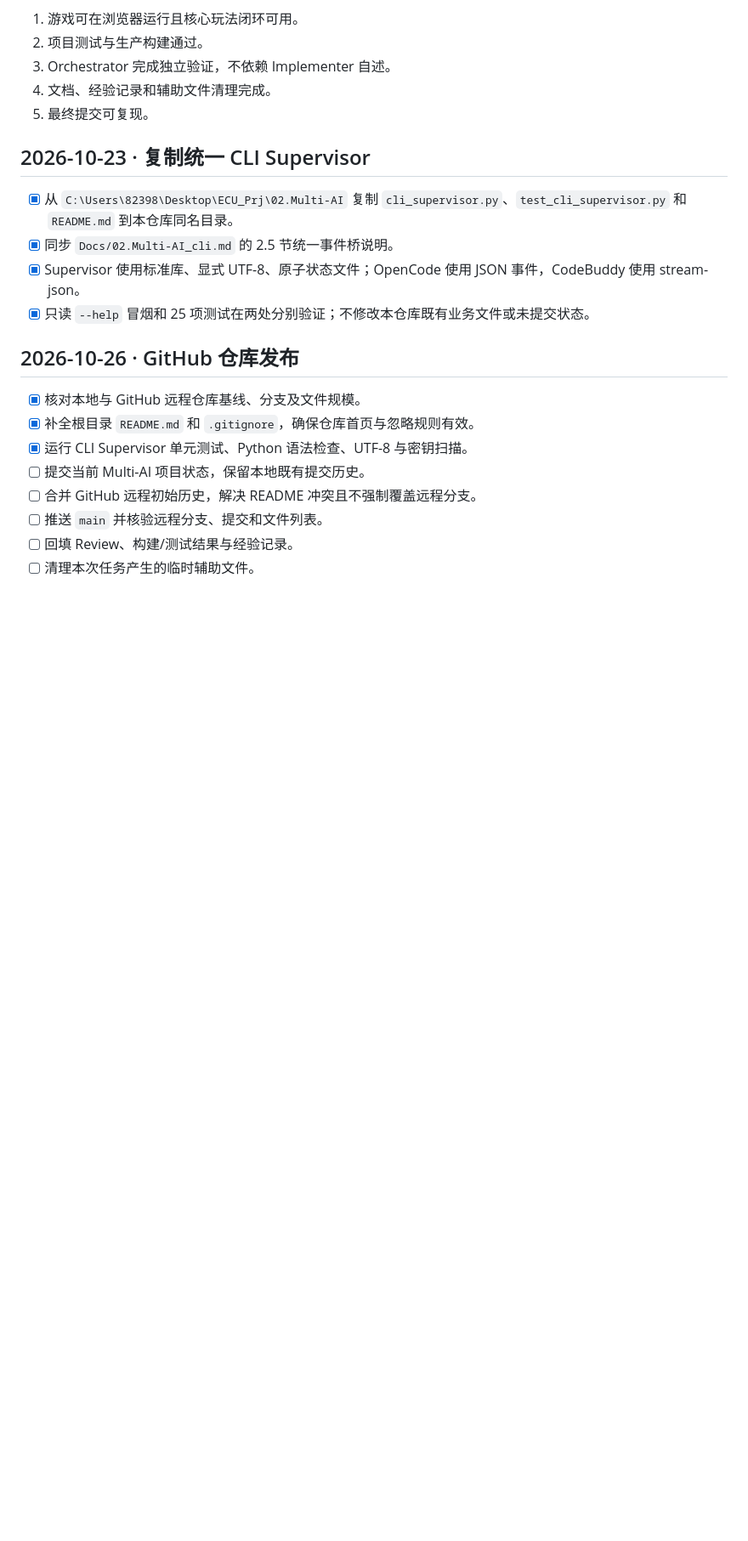
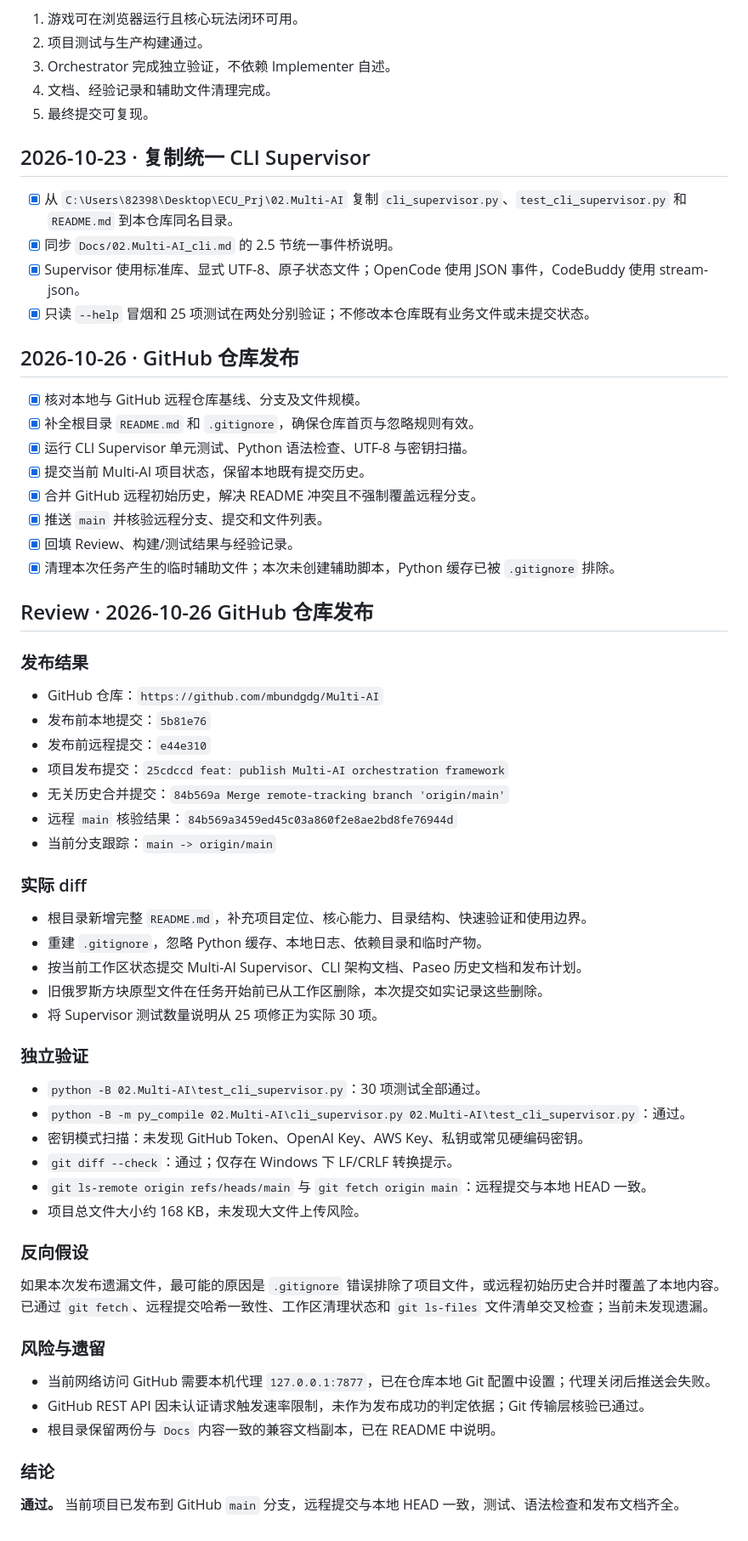
Before and after one commit to mbundgdg/Multi-AI, a Markdown page: Docs/00.todo.md, the part around the change. Shown at 85% size. GitHub-like rendering; blank space fills up the shorter version.

Commit message:
docs: record GitHub publication verification

```diff
--- a/Docs/00.todo.md
+++ b/Docs/00.todo.md
@@ -238,8 +238,50 @@ M  Docs/01.history.md
 - [x] 核对本地与 GitHub 远程仓库基线、分支及文件规模。
 - [x] 补全根目录 `README.md` 和 `.gitignore`，确保仓库首页与忽略规则有效。
 - [x] 运行 CLI Supervisor 单元测试、Python 语法检查、UTF-8 与密钥扫描。
-- [ ] 提交当前 Multi-AI 项目状态，保留本地既有提交历史。
-- [ ] 合并 GitHub 远程初始历史，解决 README 冲突且不强制覆盖远程分支。
-- [ ] 推送 `main` 并核验远程分支、提交和文件列表。
-- [ ] 回填 Review、构建/测试结果与经验记录。
-- [ ] 清理本次任务产生的临时辅助文件。
+- [x] 提交当前 Multi-AI 项目状态，保留本地既有提交历史。
+- [x] 合并 GitHub 远程初始历史，解决 README 冲突且不强制覆盖远程分支。
+- [x] 推送 `main` 并核验远程分支、提交和文件列表。
+- [x] 回填 Review、构建/测试结果与经验记录。
+- [x] 清理本次任务产生的临时辅助文件；本次未创建辅助脚本，Python 缓存已被 `.gitignore` 排除。
+## Review · 2026-10-26 GitHub 仓库发布
+
+### 发布结果
+
+- GitHub 仓库：`https://github.com/mbundgdg/Multi-AI`
+- 发布前本地提交：`5b81e76`
+- 发布前远程提交：`e44e310`
+- 项目发布提交：`25cdccd feat: publish Multi-AI orchestration framework`
+- 无关历史合并提交：`84b569a Merge remote-tracking branch 'origin/main'`
+- 远程 `main` 核验结果：`84b569a3459ed45c03a860f2e8ae2bd8fe76944d`
+- 当前分支跟踪：`main -> origin/main`
+
+### 实际 diff
+
+- 根目录新增完整 `README.md`，补充项目定位、核心能力、目录结构、快速验证和使用边界。
+- 重建 `.gitignore`，忽略 Python 缓存、本地日志、依赖目录和临时产物。
+- 按当前工作区状态提交 Multi-AI Supervisor、CLI 架构文档、Paseo 历史文档和发布计划。
+- 旧俄罗斯方块原型文件在任务开始前已从工作区删除，本次提交如实记录这些删除。
+- 将 Supervisor 测试数量说明从 25 项修正为实际 30 项。
+
+### 独立验证
+
+- `python -B 02.Multi-AI\test_cli_supervisor.py`：30 项测试全部通过。
+- `python -B -m py_compile 02.Multi-AI\cli_supervisor.py 02.Multi-AI\test_cli_supervisor.py`：通过。
+- 密钥模式扫描：未发现 GitHub Token、OpenAI Key、AWS Key、私钥或常见硬编码密钥。
+- `git diff --check`：通过；仅存在 Windows 下 LF/CRLF 转换提示。
+- `git ls-remote origin refs/heads/main` 与 `git fetch origin main`：远程提交与本地 HEAD 一致。
+- 项目总文件大小约 168 KB，未发现大文件上传风险。
+
+### 反向假设
+
+如果本次发布遗漏文件，最可能的原因是 `.gitignore` 错误排除了项目文件，或远程初始历史合并时覆盖了本地内容。已通过 `git fetch`、远程提交哈希一致性、工作区清理状态和 `git ls-files` 文件清单交叉检查；当前未发现遗漏。
+
+### 风险与遗留
+
+- 当前网络访问 GitHub 需要本机代理 `127.0.0.1:7877`，已在仓库本地 Git 配置中设置；代理关闭后推送会失败。
+- GitHub REST API 因未认证请求触发速率限制，未作为发布成功的判定依据；Git 传输层核验已通过。
+- 根目录保留两份与 `Docs` 内容一致的兼容文档副本，已在 README 中说明。
+
+### 结论
+
+**通过。** 当前项目已发布到 GitHub `main` 分支，远程提交与本地 HEAD 一致，测试、语法检查和发布文档齐全。
```
Also changed, not shown: Docs/01.history.md (+7 -0 lines).
